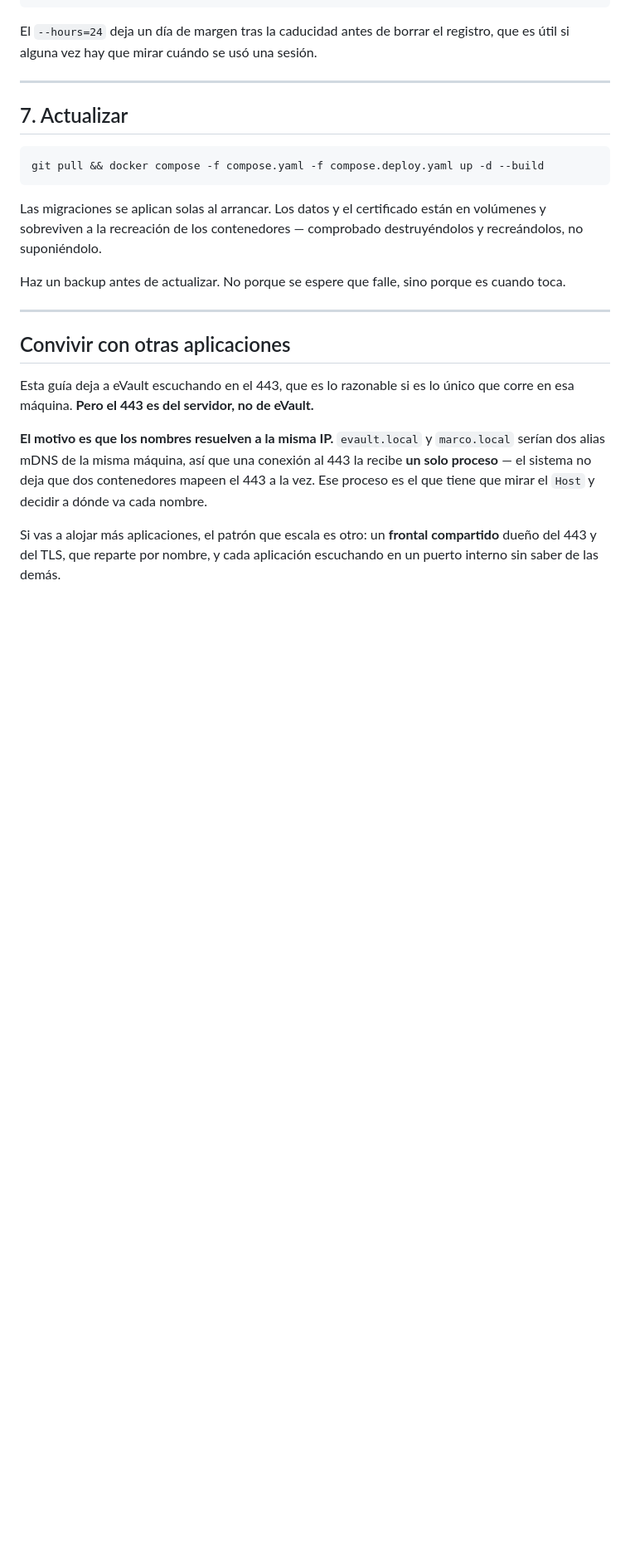
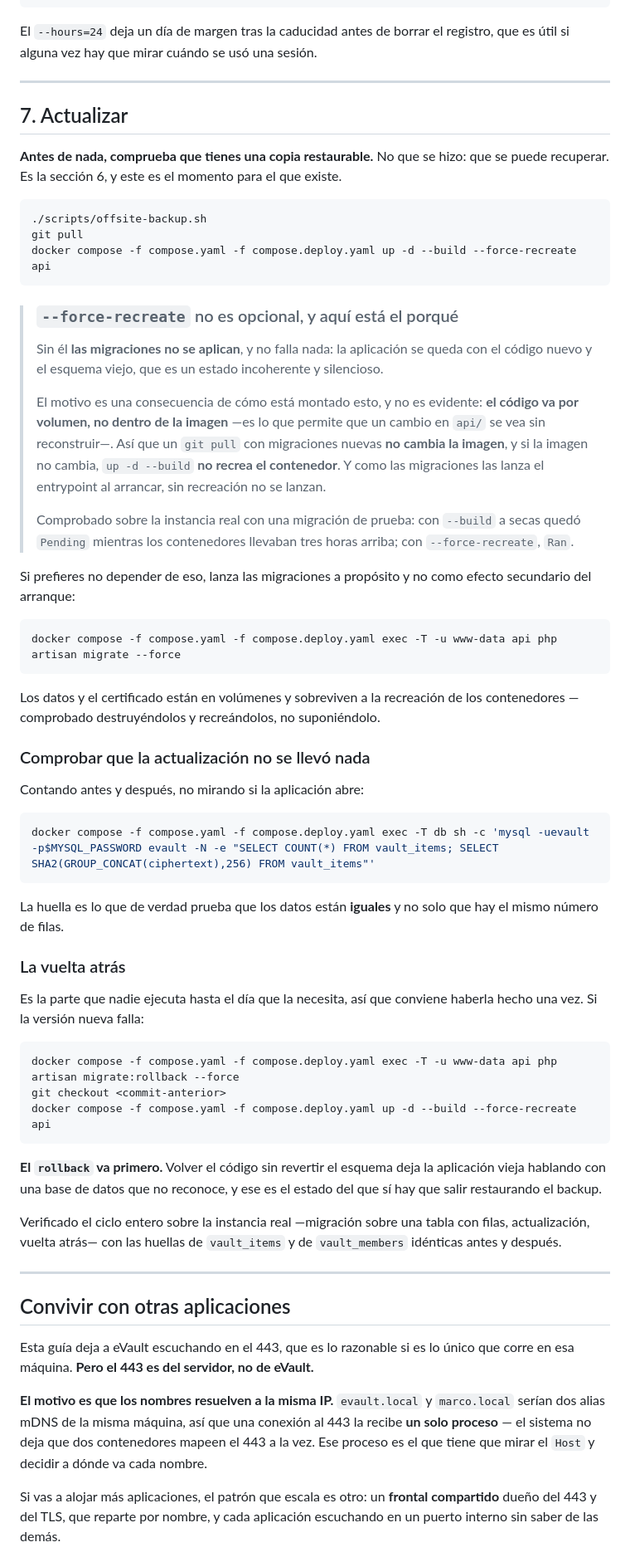
Before and after one commit to ecamp0s/evault, a Markdown page: docs/operations/DEPLOYMENT.md, the part around the change. Shown at 83% size. Rendered like a GitHub page; blank space fills up the shorter version.

Commit message:
chore(ops): actualizar la instancia con datos dentro, y el ciclo de vuelta (#247)
Verificado sobre la instancia real, no descrito: copia previa, migración sobre
vault_items —una tabla con filas—, actualización, rollback y regreso. La
comparación se hizo con huellas SHA-256 de vault_items y vault_members y no
contando filas, porque el mismo número de filas es compatible con el contenido
cambiado. Idénticas antes y después.

Y el criterio se ganó su razón de ser: LA GUÍA DOCUMENTABA UN PROCEDIMIENTO QUE
NO APLICA LAS MIGRACIONES. §7 decía «las migraciones se aplican solas al
arrancar», y no es cierto con el comando que daba.

El motivo es una consecuencia de cómo está montado esto y no es evidente: el
código va por volumen y no dentro de la imagen, así que un git pull con
migraciones nuevas no cambia la imagen; sin cambio de imagen, compose no recrea
el contenedor; y como las migraciones las lanza el entrypoint al arrancar, no se
lanzan. Comprobado: la migración se quedó Pending con los contenedores tres
horas arriba, sin un solo error, dejando código nuevo con esquema viejo.

La sección 7 pasa a llevar --force-recreate con el porqué, la alternativa de
lanzar migrate a propósito en vez de como efecto secundario, cómo comprobar que
no se perdió nada, y la vuelta atrás con el rollback ANTES del checkout —al
revés deja la aplicación vieja hablando con un esquema que no reconoce.

Closes #226

Co-authored-by: Claude Opus 5 <noreply@anthropic.com>

````diff
--- a/docs/operations/DEPLOYMENT.md
+++ b/docs/operations/DEPLOYMENT.md
@@ -488,16 +488,70 @@ registro, que es útil si alguna vez hay que mirar cuándo se usó una sesión.
 
 ## 7. Actualizar
 
+**Antes de nada, comprueba que tienes una copia restaurable.** No que se hizo: que se
+puede recuperar. Es la sección 6, y este es el momento para el que existe.
+
 ```bash
-git pull && docker compose -f compose.yaml -f compose.deploy.yaml up -d --build
+./scripts/offsite-backup.sh
+git pull
+docker compose -f compose.yaml -f compose.deploy.yaml up -d --build --force-recreate api
 ```
 
-Las migraciones se aplican solas al arrancar. Los datos y el certificado están en
-volúmenes y sobreviven a la recreación de los contenedores — comprobado
-destruyéndolos y recreándolos, no suponiéndolo.
+> ### `--force-recreate` no es opcional, y aquí está el porqué
+>
+> Sin él **las migraciones no se aplican**, y no falla nada: la aplicación se queda con
+> el código nuevo y el esquema viejo, que es un estado incoherente y silencioso.
+>
+> El motivo es una consecuencia de cómo está montado esto, y no es evidente: **el
+> código va por volumen, no dentro de la imagen** —es lo que permite que un cambio en
+> `api/` se vea sin reconstruir—. Así que un `git pull` con migraciones nuevas **no
+> cambia la imagen**, y si la imagen no cambia, `up -d --build` **no recrea el
+> contenedor**. Y como las migraciones las lanza el entrypoint al arrancar, sin
+> recreación no se lanzan.
+>
+> Comprobado sobre la instancia real con una migración de prueba: con `--build` a
+> secas quedó `Pending` mientras los contenedores llevaban tres horas arriba; con
+> `--force-recreate`, `Ran`.
 
-Haz un backup antes de actualizar. No porque se espere que falle, sino porque es
-cuando toca.
+Si prefieres no depender de eso, lanza las migraciones a propósito y no como efecto
+secundario del arranque:
+
+```bash
+docker compose -f compose.yaml -f compose.deploy.yaml exec -T -u www-data api php artisan migrate --force
+```
+
+Los datos y el certificado están en volúmenes y sobreviven a la recreación de los
+contenedores — comprobado destruyéndolos y recreándolos, no suponiéndolo.
+
+### Comprobar que la actualización no se llevó nada
+
+Contando antes y después, no mirando si la aplicación abre:
+
+```bash
+docker compose -f compose.yaml -f compose.deploy.yaml exec -T db sh -c 'mysql -uevault -p$MYSQL_PASSWORD evault -N -e "SELECT COUNT(*) FROM vault_items; SELECT SHA2(GROUP_CONCAT(ciphertext),256) FROM vault_items"'
+```
+
+La huella es lo que de verdad prueba que los datos están **iguales** y no solo que hay
+el mismo número de filas.
+
+### La vuelta atrás
+
+Es la parte que nadie ejecuta hasta el día que la necesita, así que conviene haberla
+hecho una vez. Si la versión nueva falla:
+
+```bash
+docker compose -f compose.yaml -f compose.deploy.yaml exec -T -u www-data api php artisan migrate:rollback --force
+git checkout <commit-anterior>
+docker compose -f compose.yaml -f compose.deploy.yaml up -d --build --force-recreate api
+```
+
+**El `rollback` va primero.** Volver el código sin revertir el esquema deja la
+aplicación vieja hablando con una base de datos que no reconoce, y ese es el estado
+del que sí hay que salir restaurando el backup.
+
+Verificado el ciclo entero sobre la instancia real —migración sobre una tabla con
+filas, actualización, vuelta atrás— con las huellas de `vault_items` y de
+`vault_members` idénticas antes y después.
 
 ---
 
````
Also changed, not shown: docs/planning/SPRINT_CONTEXT.md (+3 -1 lines), docs/planning/STATUS.md (+3 -1 lines).
